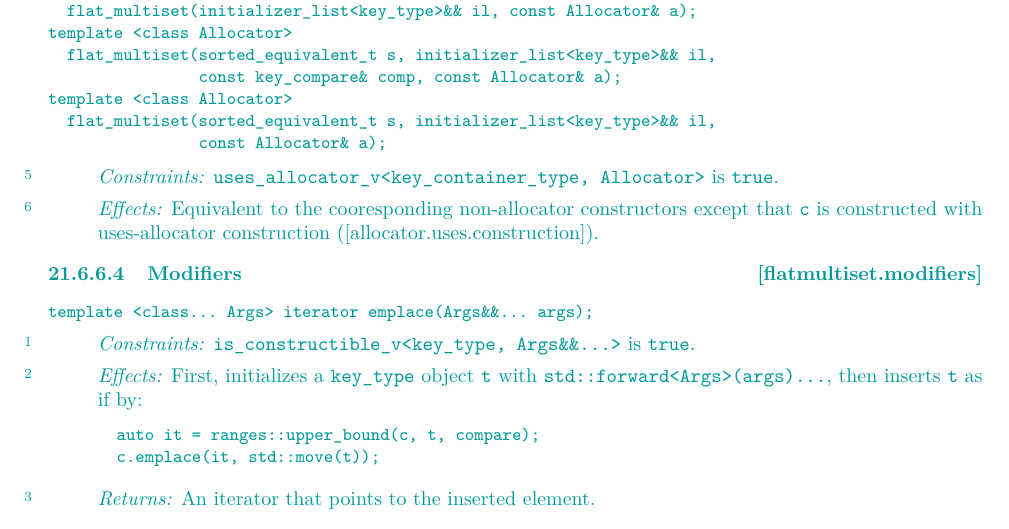
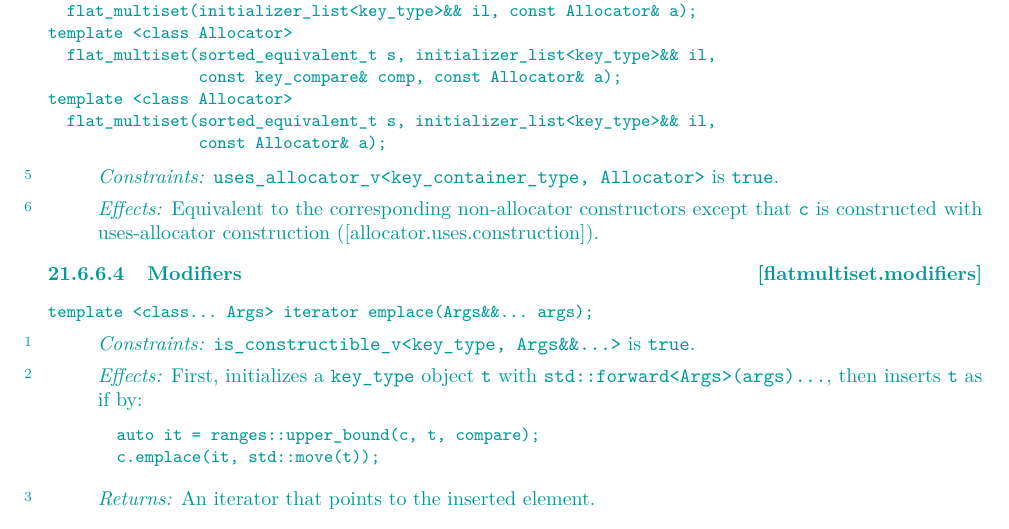
Before and after one commit to tzlaine/flat_map, a LaTeX book (paper/paper.tex, which reads paper/containers-lib.tex): part of page 19 of 22, cut so that both start at the same text. Compiled offline with pdfLaTeX.

Commit message:
cooresponding -> corresponding

```diff
--- a/paper/containers-lib.tex
+++ b/paper/containers-lib.tex
@@ -1117,7 +1117,7 @@ template <class Allocator>
 \constraints \tcode{uses_allocator_v<key_container_type, Allocator>} is \tcode{true}.
 
 \pnum
-\effects Equivalent to the cooresponding non-allocator constructors except that \tcode{c}
+\effects Equivalent to the corresponding non-allocator constructors except that \tcode{c}
 is constructed with uses-allocator construction ([allocator.uses.construction]).
 \end{itemdescr}
 
```
Also changed, not shown: paper/containers-lib.tex (2 more changed lines).
